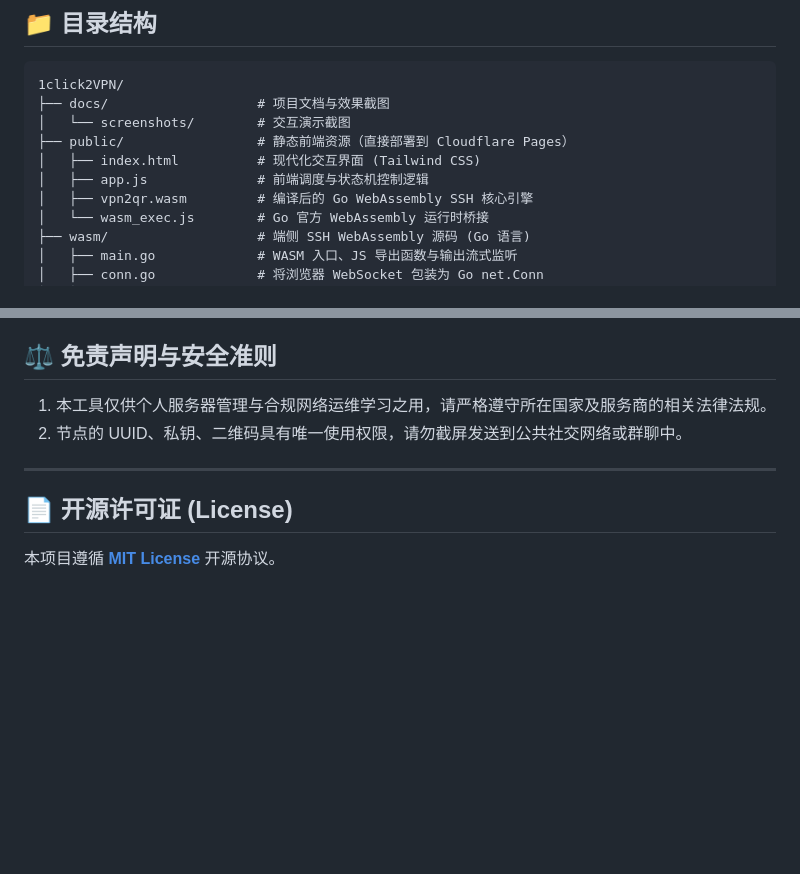
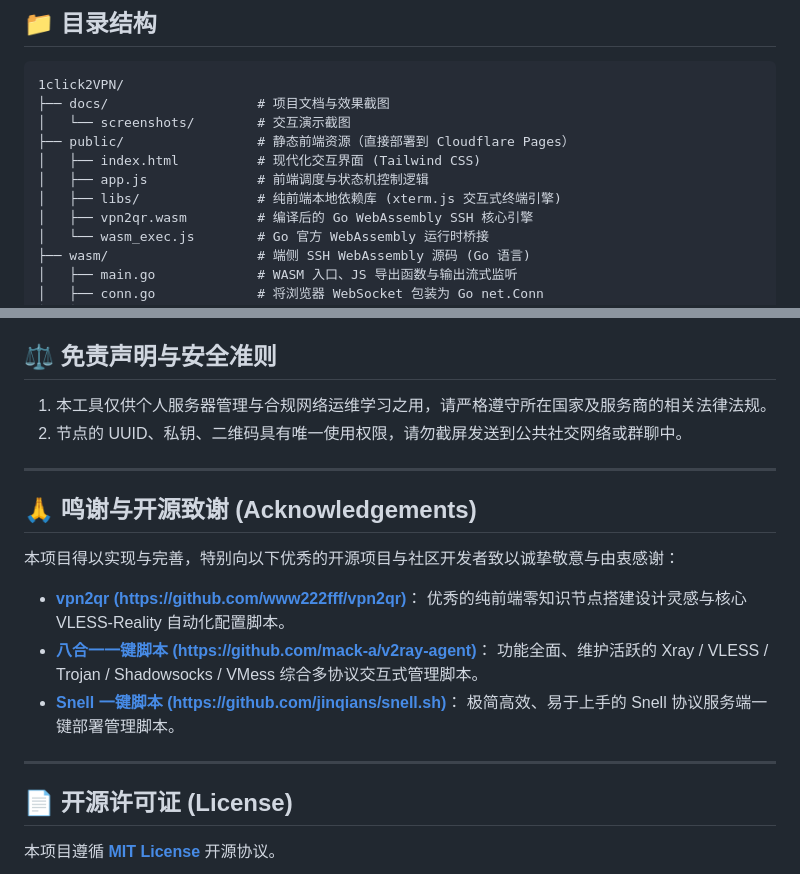
Before and after one commit to kanpianer/1click2VPN, a Markdown page: README.md, 2 parts joined by grey strips. Drawn GitHub-style; blank space fills up the shorter version.

Commit message:
docs: add acknowledgements for v2ray-agent and snell.sh in README

```diff
--- a/README.md
+++ b/README.md
@@ -55,6 +55,7 @@
 ├── public/                 # 静态前端资源（直接部署到 Cloudflare Pages）
 │   ├── index.html          # 现代化交互界面 (Tailwind CSS)
 │   ├── app.js              # 前端调度与状态机控制逻辑
+│   ├── libs/               # 纯前端本地依赖库 (xterm.js 交互式终端引擎)
 │   ├── vpn2qr.wasm         # 编译后的 Go WebAssembly SSH 核心引擎
 │   └── wasm_exec.js        # Go 官方 WebAssembly 运行时桥接
 ├── wasm/                   # 端侧 SSH WebAssembly 源码 (Go 语言)
@@ -141,6 +142,19 @@ bash wasm/build.sh
 
 ---
 
+## 🙏 鸣谢与开源致谢 (Acknowledgements)
+
+本项目得以实现与完善，特别向以下优秀的开源项目与社区开发者致以诚挚敬意与由衷感谢：
+
+* **[vpn2qr (https://github.com/www222fff/vpn2qr)](https://github.com/www222fff/vpn2qr)**：
+  优秀的纯前端零知识节点搭建设计灵感与核心 VLESS-Reality 自动化配置脚本。
+* **[八合一一键脚本 (https://github.com/mack-a/v2ray-agent)](https://github.com/mack-a/v2ray-agent)**：
+  功能全面、维护活跃的 Xray / VLESS / Trojan / Shadowsocks / VMess 综合多协议交互式管理脚本。
+* **[Snell 一键脚本 (https://github.com/jinqians/snell.sh)](https://github.com/jinqians/snell.sh)**：
+  极简高效、易于上手的 Snell 协议服务端一键部署管理脚本。
+
+---
+
 ## 📄 开源许可证 (License)
 
 本项目遵循 **[MIT License](LICENSE)** 开源协议。
```
